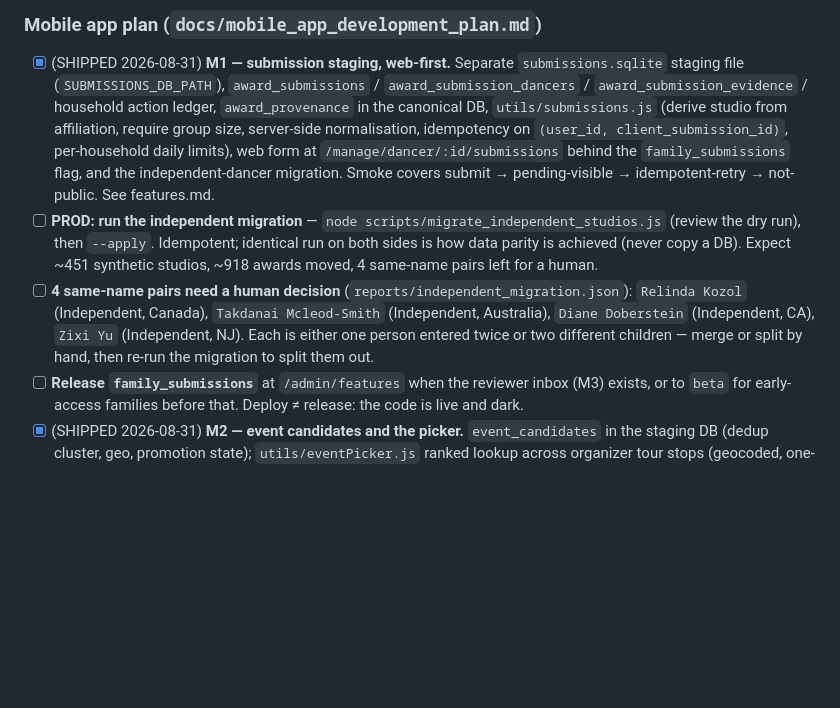
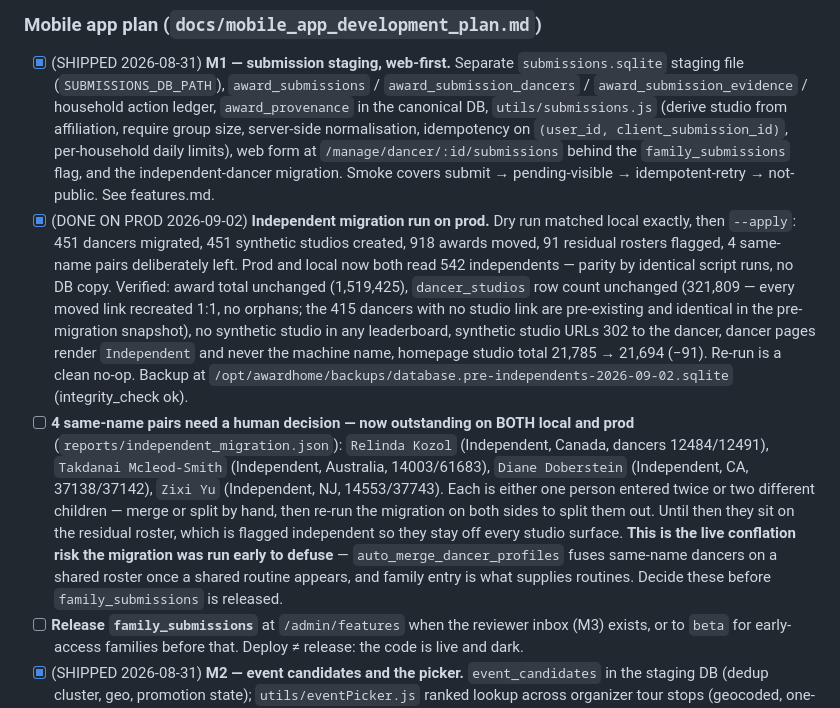
Before and after one commit to qmagix/awardhome0, a Markdown page: TODOS_and_DONE.md, the part around the change. GitHub-like rendering; blank space fills up the shorter version.

Commit message:
docs: independent migration applied on prod; same-name pairs still open
Dry run on prod matched local exactly (451/451/918/4), then applied. Both
sides now read 542 independents, reached by identical script runs rather
than a DB copy.

Checked afterwards: the award total did not move, and dancer_studios kept
exactly its row count, so every roster link the script deleted had already
been recreated on the synthetic studio. The 415 dancers with no studio link
are pre-existing - the same 415 are in the pre-migration snapshot.

The four same-name pairs are now outstanding on prod as well as local. They
are the reason the migration was run ahead of family entry rather than after
it, so the note says that where the next person will read it.

```diff
--- a/TODOS_and_DONE.md
+++ b/TODOS_and_DONE.md
@@ -14,8 +14,8 @@
 
 ### Mobile app plan (`docs/mobile_app_development_plan.md`)
 - [x] (SHIPPED 2026-08-31) **M1 — submission staging, web-first.** Separate `submissions.sqlite` staging file (`SUBMISSIONS_DB_PATH`), `award_submissions` / `award_submission_dancers` / `award_submission_evidence` / household action ledger, `award_provenance` in the canonical DB, `utils/submissions.js` (derive studio from affiliation, require group size, server-side normalisation, idempotency on `(user_id, client_submission_id)`, per-household daily limits), web form at `/manage/dancer/:id/submissions` behind the `family_submissions` flag, and the independent-dancer migration. Smoke covers submit → pending-visible → idempotent-retry → not-public. See features.md.
-- [ ] **PROD: run the independent migration** — `node scripts/migrate_independent_studios.js` (review the dry run), then `--apply`. Idempotent; identical run on both sides is how data parity is achieved (never copy a DB). Expect ~451 synthetic studios, ~918 awards moved, 4 same-name pairs left for a human.
-- [ ] **4 same-name pairs need a human decision** (`reports/independent_migration.json`): `Relinda Kozol` (Independent, Canada), `Takdanai Mcleod-Smith` (Independent, Australia), `Diane Doberstein` (Independent, CA), `Zixi Yu` (Independent, NJ). Each is either one person entered twice or two different children — merge or split by hand, then re-run the migration to split them out.
+- [x] (DONE ON PROD 2026-09-02) **Independent migration run on prod.** Dry run matched local exactly, then `--apply`: 451 dancers migrated, 451 synthetic studios created, 918 awards moved, 91 residual rosters flagged, 4 same-name pairs deliberately left. Prod and local now both read 542 independents — parity by identical script runs, no DB copy. Verified: award total unchanged (1,519,425), `dancer_studios` row count unchanged (321,809 — every moved link recreated 1:1, no orphans; the 415 dancers with no studio link are pre-existing and identical in the pre-migration snapshot), no synthetic studio in any leaderboard, synthetic studio URLs 302 to the dancer, dancer pages render `Independent` and never the machine name, homepage studio total 21,785 → 21,694 (−91). Re-run is a clean no-op. Backup at `/opt/awardhome/backups/database.pre-independents-2026-09-02.sqlite` (integrity_check ok).
+- [ ] **4 same-name pairs need a human decision — now outstanding on BOTH local and prod** (`reports/independent_migration.json`): `Relinda Kozol` (Independent, Canada, dancers 12484/12491), `Takdanai Mcleod-Smith` (Independent, Australia, 14003/61683), `Diane Doberstein` (Independent, CA, 37138/37142), `Zixi Yu` (Independent, NJ, 14553/37743). Each is either one person entered twice or two different children — merge or split by hand, then re-run the migration on both sides to split them out. Until then they sit on the residual roster, which is flagged independent so they stay off every studio surface. **This is the live conflation risk the migration was run early to defuse** — `auto_merge_dancer_profiles` fuses same-name dancers on a shared roster once a shared routine appears, and family entry is what supplies routines. Decide these before `family_submissions` is released.
 - [ ] **Release `family_submissions`** at `/admin/features` when the reviewer inbox (M3) exists, or to `beta` for early-access families before that. Deploy ≠ release: the code is live and dark.
 - [x] (SHIPPED 2026-08-31) **M2 — event candidates and the picker.** `event_candidates` in the staging DB (dedup cluster, geo, promotion state); `utils/eventPicker.js` ranked lookup across organizer tour stops (geocoded, one-tap), other families' candidates, and canonical events by name; server-side dedup-at-creation with a shared cluster when both families insist; `/admin/event-candidates` reviewer queue (superadmin — promotion authority is AwardHome's alone); `scripts/merge_event_candidates.js` auto-merging on unambiguous matches, wired into the end of every successful weekly import. Smoke covers one-tap pick, second-household visibility, dedup offer, cluster, no-canonical-event-written, promote (+ idempotent retry), and auto-merge. See features.md.
 - [ ] **Tune the candidate lifecycle constants against real traffic** — visibility 75mi/±14d, dedup 40mi/±3d, auto-merge score 0.75 (env-overridable: `CANDIDATE_VISIBILITY_MILES`, `CANDIDATE_VISIBILITY_DAYS`, `CANDIDATE_DEDUP_MILES`, `CANDIDATE_DEDUP_DAYS`, `CANDIDATE_AUTOMERGE_SCORE`). Picked on reasoning, not data; revisit once families are actually creating events.
```
